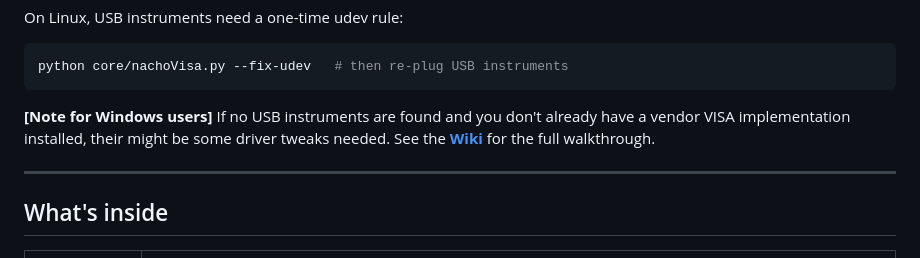
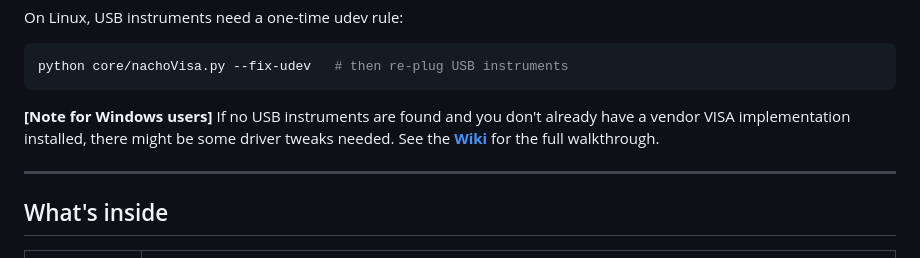
Before and after one commit to kerstensrobin/open-EE-workbench, a Markdown page: README.md, the part around the change. GitHub-like rendering.

Commit message:
Fix typo

````diff
--- a/README.md
+++ b/README.md
@@ -26,7 +26,7 @@ On Linux, USB instruments need a one-time udev rule:
 python core/nachoVisa.py --fix-udev   # then re-plug USB instruments
 ```
 
-**[Note for Windows users]** If no USB instruments are found and you don't already have a vendor VISA implementation installed, their might be some driver tweaks needed. See the **[Wiki](https://github.com/kerstensrobin/open-EE-workbench/wiki)** for the full walkthrough.
+**[Note for Windows users]** If no USB instruments are found and you don't already have a vendor VISA implementation installed, there might be some driver tweaks needed. See the **[Wiki](https://github.com/kerstensrobin/open-EE-workbench/wiki)** for the full walkthrough.
 
 ---
 
````
